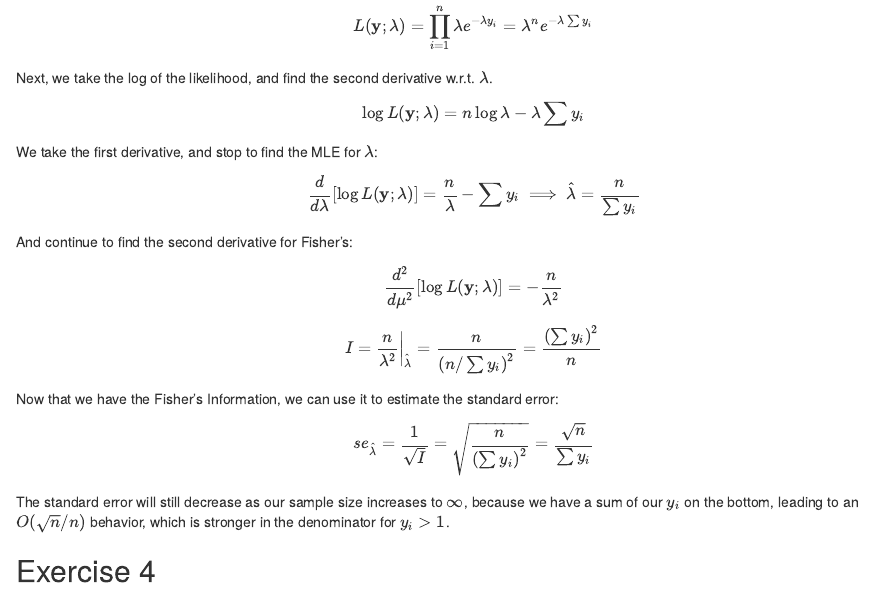
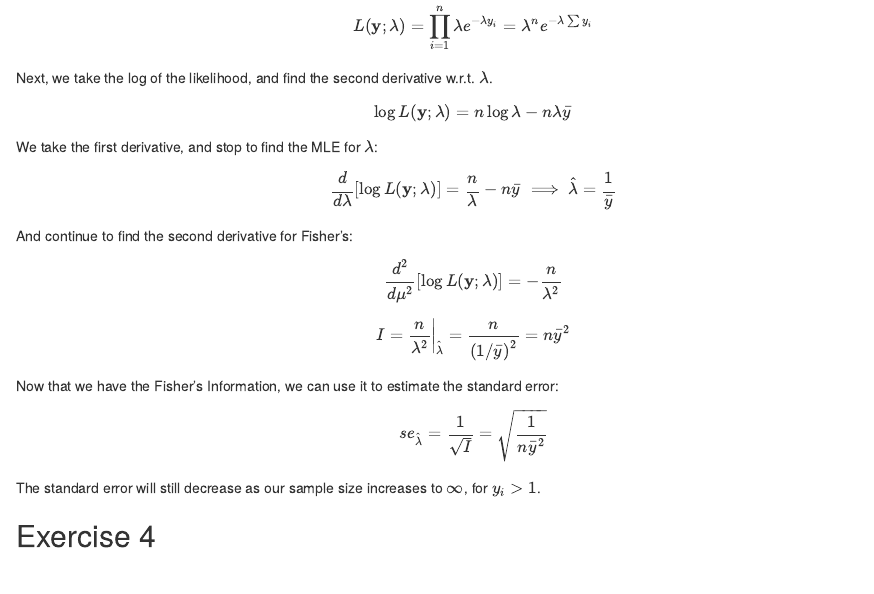
Before and after one commit to shubhi124081/BIO665, an R Markdown document (5_Uncertainty/HW5All.Rmd): the page in a window 1100 px wide, from 1720 px down. Rendered offline with R 4.5, knitr and Pandoc, with nearby package versions; drawn as R Markdown's standard HTML page in place of the format the file asks for; code that draws random numbers runs with fixed seeds of ours.

Commit message:
switched sums to ybars

```diff
--- a/5_Uncertainty/HW5All.Rmd
+++ b/5_Uncertainty/HW5All.Rmd
@@ -139,14 +139,14 @@ $$
 Next, we take the log of the likelihood, and find the second derivative w.r.t. $\lambda$.
 $$
 \log L(\mathbf{y};\lambda)
- = n\log\lambda -\lambda\sum y_i
+ = n\log\lambda - n\lambda\bar{y}
 $$
 We take the first derivative, and stop to find the MLE for $\lambda$:
 $$
 \frac{d}{d\lambda}\left[\log L(\mathbf{y};\lambda) \right]
- = \frac{n}{\lambda} - \sum y_i
+ = \frac{n}{\lambda} - n\bar{y}
 \implies
-\hat{\lambda} = \frac{n}{\sum y_i}
+\hat{\lambda} = \frac{1}{\bar{y}}
 $$
 And continue to find the second derivative for Fisher's:
 $$
@@ -155,20 +155,19 @@ $$
 $$
 $$
 I = \frac{n}{\lambda^2}\bigg\rvert_{\hat{\lambda}}
-= \frac{n}{\left(n/\sum y_i\right)^2}
-= \frac{\left(\sum y_i\right)^2}{n}
+= \frac{n}{\left(1/\bar{y}\right)^2}
+= n\bar{y}^2
 $$
 
 Now that we have the Fisher's Information, we can use it to estimate the standard error:
 $$
 se_{\hat{\lambda}}
 = \frac{1}{\sqrt{I}}
-=\sqrt{\frac{n}{\left(\sum y_i\right)^2}} = \frac{\sqrt{n}}{\sum y_i}
+=\sqrt{\frac{1}{n\bar{y}^2}}
 $$
 
 The standard error will still decrease as our sample size increases to $\infty$,
-because we have a sum of our $y_i$ on the bottom, leading to an $O(\sqrt{n} / n )$
-behavior, which is stronger in the denominator for $y_i > 1$.
+for $y_i>1$.
 
 
 ## Exercise 4 {#q4}
```
Also changed, not shown: 5_Uncertainty/HW5All.html.
